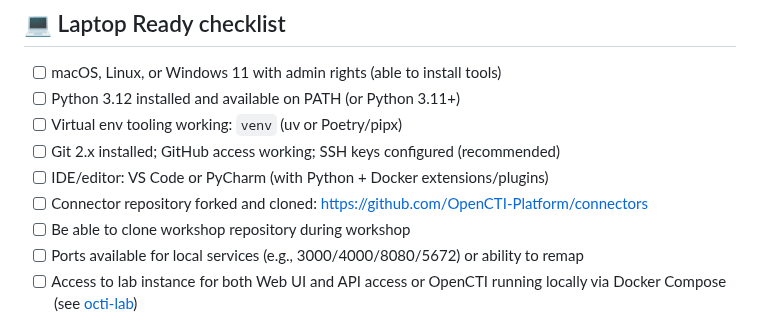
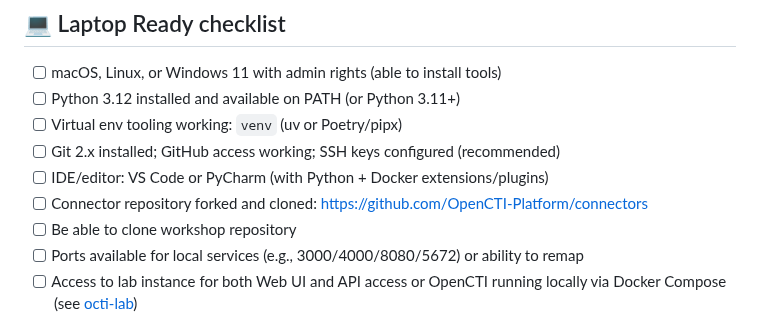
Before and after one commit to OpenCTI-Platform/connector-workshop, a Markdown page: README.md, the part around the change. Rendered like a GitHub page.

```diff
--- a/README.md
+++ b/README.md
@@ -26,7 +26,7 @@ A one-day, hands-on workshop for building OpenCTI connectors. By the end, each a
 - [ ]  Git 2.x installed; GitHub access working; SSH keys configured (recommended)
 - [ ]  IDE/editor: VS Code or PyCharm (with Python + Docker extensions/plugins)
 - [ ]  Connector repository forked and cloned: https://github.com/OpenCTI-Platform/connectors
-- [ ]  Be able to clone workshop repository during workshop
+- [ ]  Be able to clone workshop repository
 - [ ]  Ports available for local services (e.g., 3000/4000/8080/5672) or ability to remap
 - [ ]  Access to lab instance for both Web UI and API access or OpenCTI running locally via Docker Compose (see [octi-lab](./octi-lab/README.md))
 
```
Also changed, not shown: octi-lab/README.md (+23 -0 lines), docs/media/win-hosts-updated.png (added), docs/media/win-hosts.png (added), 1 other file.
